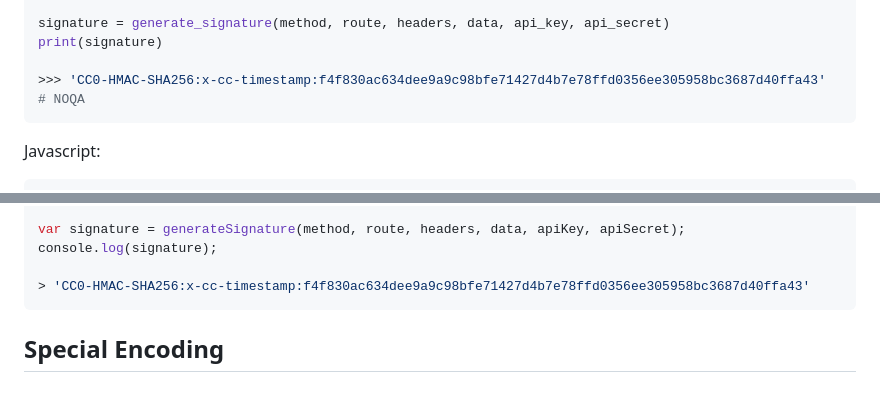
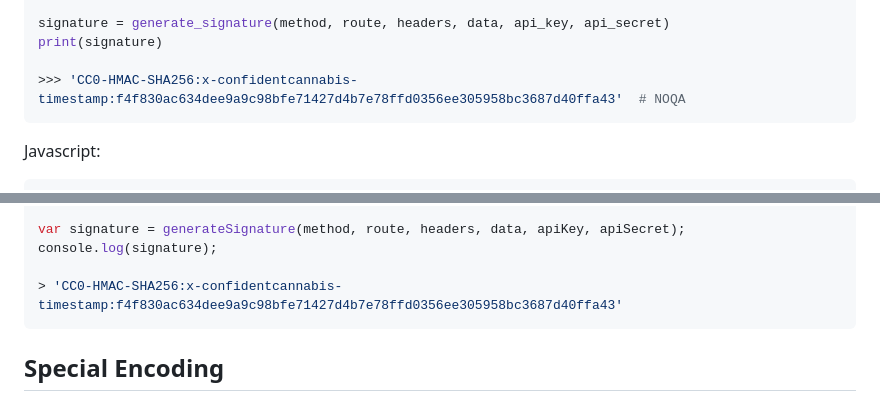
Before and after one commit to ConfidentCannabis/public-api-tools, a Markdown page: README.md, 2 parts joined by grey strips. Drawn GitHub-style.

Commit message:
Update README.md again to correct cc to confidentcannabis

````diff
--- a/README.md
+++ b/README.md
@@ -33,7 +33,7 @@ api_secret = '043bca27-c4d1-4d39-86d6-e5f0c3b4bb4f'
 signature = generate_signature(method, route, headers, data, api_key, api_secret)
 print(signature)
 
->>> 'CC0-HMAC-SHA256:x-cc-timestamp:f4f830ac634dee9a9c98bfe71427d4b7e78ffd0356ee305958bc3687d40ffa43'  # NOQA
+>>> 'CC0-HMAC-SHA256:x-confidentcannabis-timestamp:f4f830ac634dee9a9c98bfe71427d4b7e78ffd0356ee305958bc3687d40ffa43'  # NOQA
 ```
 
 Javascript:
@@ -52,7 +52,7 @@ api_secret = '043bca27-c4d1-4d39-86d6-e5f0c3b4bb4f'
 var signature = generateSignature(method, route, headers, data, apiKey, apiSecret);
 console.log(signature);
 
-> 'CC0-HMAC-SHA256:x-cc-timestamp:f4f830ac634dee9a9c98bfe71427d4b7e78ffd0356ee305958bc3687d40ffa43'
+> 'CC0-HMAC-SHA256:x-confidentcannabis-timestamp:f4f830ac634dee9a9c98bfe71427d4b7e78ffd0356ee305958bc3687d40ffa43'
 ```
 
 
````
